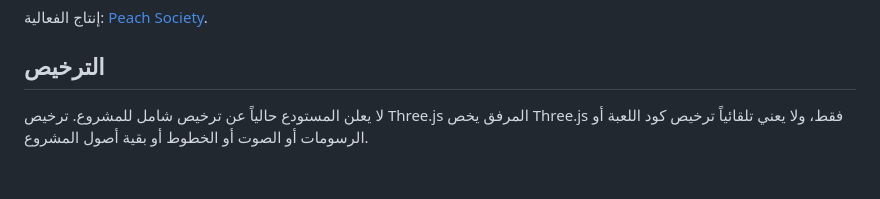
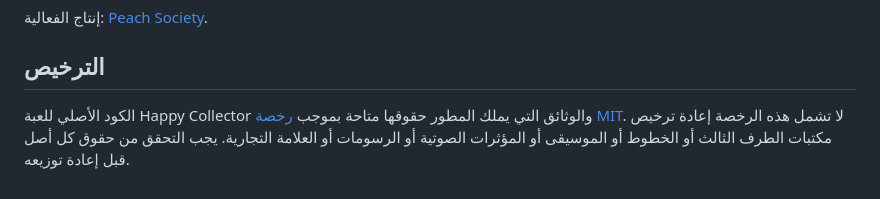
Before and after one commit to Joenasriani/kids-happy-collector, a Markdown page: README.ar.md, the part around the change. GitHub-like rendering.

Commit message:
docs: clarify MIT source-code licensing and asset exclusions

```diff
--- a/README.ar.md
+++ b/README.ar.md
@@ -58,4 +58,4 @@
 
 ## الترخيص
 
-لا يعلن المستودع حالياً عن ترخيص شامل للمشروع. ترخيص Three.js المرفق يخص Three.js فقط، ولا يعني تلقائياً ترخيص كود اللعبة أو الرسومات أو الصوت أو الخطوط أو بقية أصول المشروع.
+الكود الأصلي للعبة Happy Collector والوثائق التي يملك المطور حقوقها متاحة بموجب [رخصة MIT](LICENSE). لا تشمل هذه الرخصة إعادة ترخيص مكتبات الطرف الثالث أو الخطوط أو الموسيقى أو المؤثرات الصوتية أو الرسومات أو العلامة التجارية. يجب التحقق من حقوق كل أصل قبل إعادة توزيعه.
```
